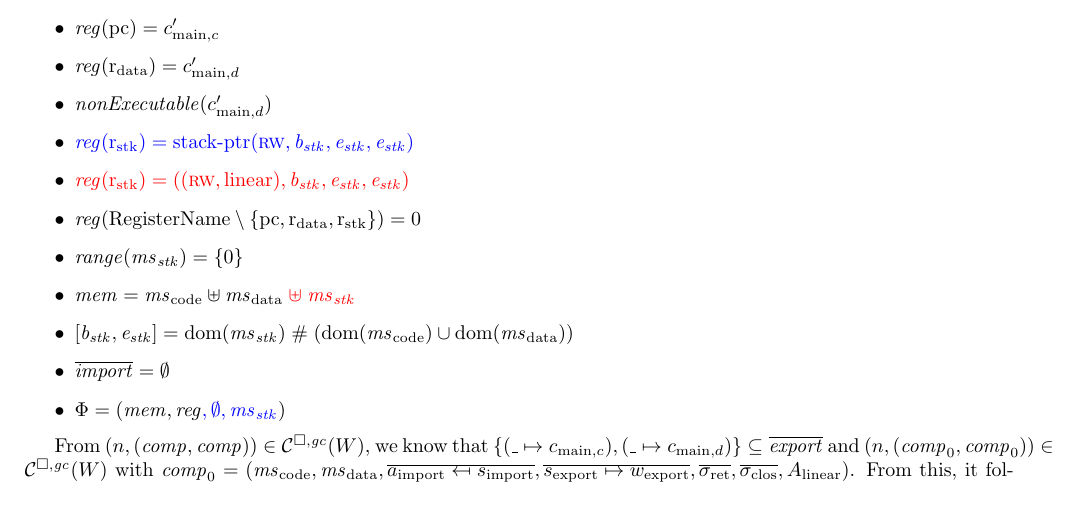
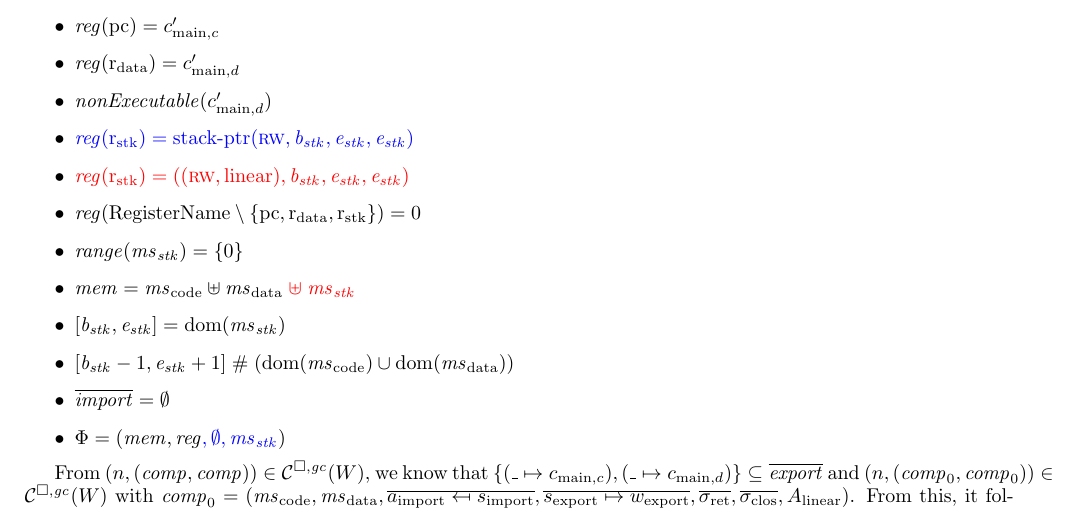
Before and after one commit to dominiquedevriese/capability-machine-reasoning-on-paper, a LaTeX document (fully-abstract-comp/technical-report.tex): part of page 40 of 83, cut so that both start at the same text. Compiled offline with pdfLaTeX.

Commit message:
Small update to previous fix and one proof.

```diff
--- a/fully-abstract-comp/technical-report.tex
+++ b/fully-abstract-comp/technical-report.tex
@@ -3669,7 +3670,8 @@ The untrusted case can be considered as a back-translation correctness result.
   \item $\reg(\RegName \setminus \{\pcreg,\rdata,\rstk\}) = 0$
   \item $\range{\ms_\stk} = \{0\}$
   \item $\mem = \mscode \uplus \msdata \trg{\;\uplus\; \ms_\stk}$
-  \item $[\baddr_\stk,\eaddr_\stk] = \dom(\ms_\stk ) \mathrel{\#} (\dom(\mscode) \cup \dom(\msdata))$
+  \item $[\baddr_\stk,\eaddr_\stk] = \dom(\ms_\stk )$
+  \item $[\baddr_\stk-1,\eaddr_\stk+1] \mathrel{\#} (\dom(\mscode) \cup \dom(\msdata))$
   \item $\overline{\var{import}} = \emptyset$
   \item $\Phi = (\mem, \reg\src{, \emptyset, \ms_\stk})$
   \end{itemize}
```
Also changed, not shown: fully-abstract-comp/technical-report.tex (3 more changed lines).
